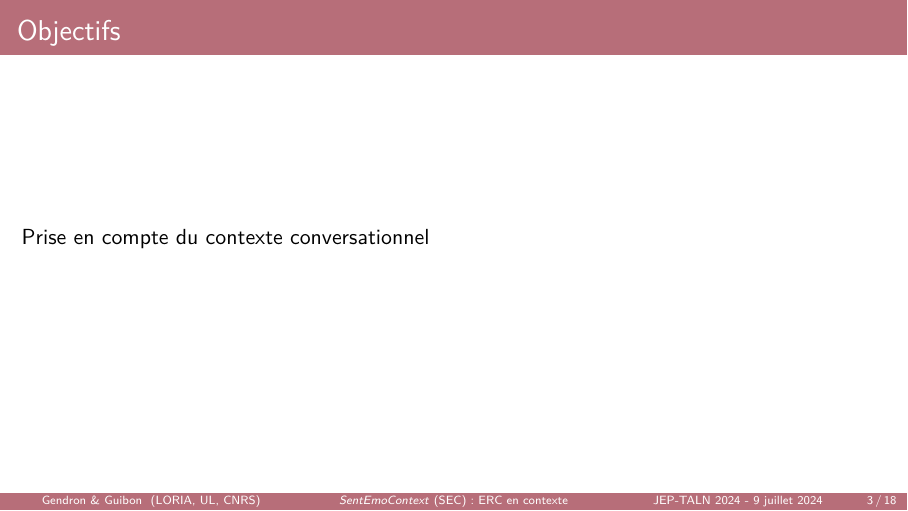
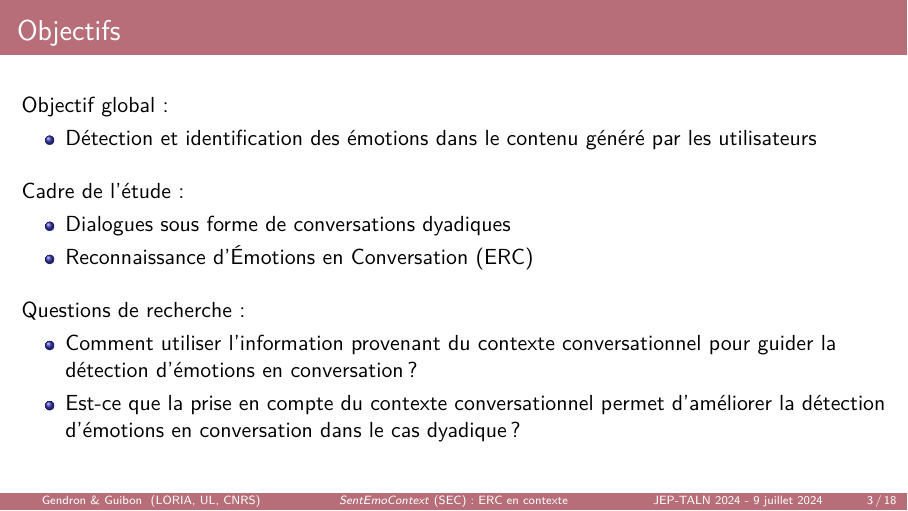
Before and after one commit to B-Gendron/taln-sec, LaTeX slides (presentation.tex): page 3 of 18. Compiled offline with pdfLaTeX.

Commit message:
description des objectifs

```diff
--- a/presentation.tex
+++ b/presentation.tex
@@ -82,7 +82,23 @@
 \end{frame}
 
 \begin{frame}{Objectifs}
-    Prise en compte du contexte conversationnel
+
+    Objectif global :
+    \begin{itemize}
+        \item Détection et identification des émotions dans le contenu généré par les utilisateurs
+    \end{itemize}
+    \vspace{10pt}
+    Cadre de l'étude : % Pour réaliser ces objectifs "grandes directions" on a posé un cadre d'étude qui permet de vérifier nos hypothèses
+    \begin{itemize}
+        \item Dialogues sous forme de conversations dyadiques % le type de données que l'on étudie
+        \item Reconnaissance d'Émotions en Conversation (ERC) % la tâche que l'on va chercher à évaluer
+    \end{itemize}
+    \vspace{10pt}
+    Questions de recherche :
+    \begin{itemize}
+        \item Comment utiliser l'information provenant du contexte conversationnel pour guider la détection d'émotions en conversation ?
+        \item Est-ce que la prise en compte du contexte conversationnel permet d'améliorer la détection d'émotions en conversation dans le cas dyadique ?
+    \end{itemize}
 \end{frame}
 
 \section{État-de-l'art}
```
Also changed, not shown: presentation.pdf, 3 other files.
